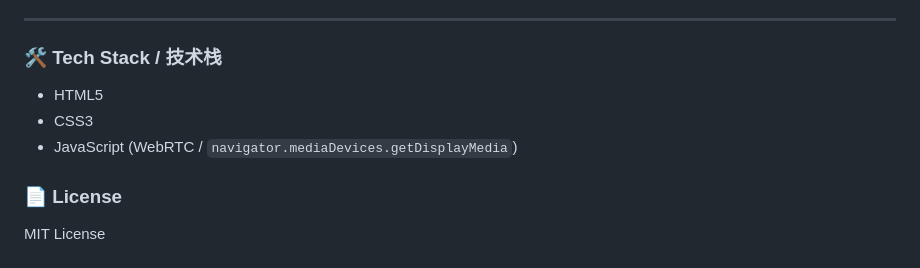
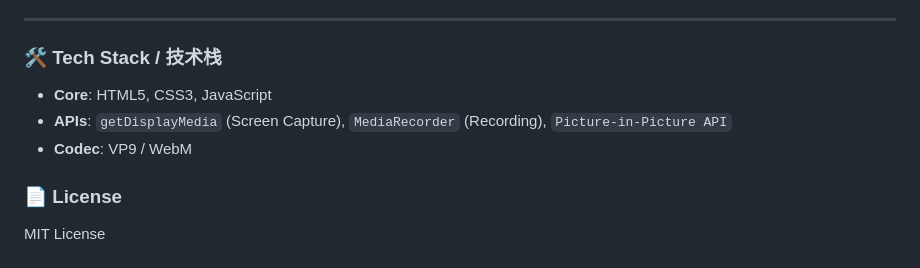
Before and after one commit to dustheart25/gemini-screen-vision, a Markdown page: README.md, the part around one of its changes. GitHub-like rendering.

```diff
--- a/README.md
+++ b/README.md
@@ -58,9 +67,9 @@ It is specifically designed to help AI models (like **Gemini in Chrome**) "see"
 ---
 
 ### 🛠️ Tech Stack / 技术栈
-* HTML5
-* CSS3
-* JavaScript (WebRTC / `navigator.mediaDevices.getDisplayMedia`)
+* **Core**: HTML5, CSS3, JavaScript
+* **APIs**: `getDisplayMedia` (Screen Capture), `MediaRecorder` (Recording), `Picture-in-Picture API`
+* **Codec**: VP9 / WebM
 
 ### 📄 License
 MIT License
```
Also changed, not shown: other parts of README.md (+34 -25 lines).
